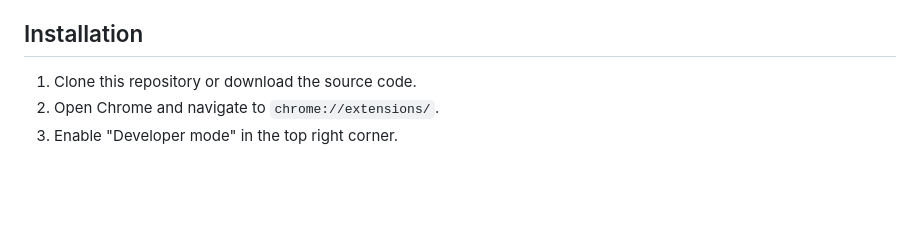
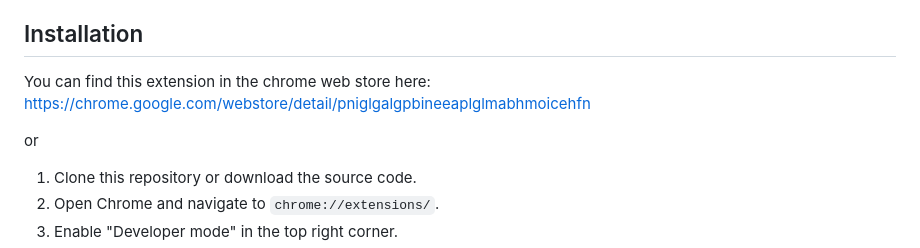
Before and after one commit to xgryph/prodguard, a Markdown page: README.md, the part around the change. Rendered like a GitHub page; blank space fills up the shorter version.

Commit message:
added link to store

```diff
--- a/README.md
+++ b/README.md
@@ -10,6 +10,11 @@ Prod Guard is a Chrome extension that adds a warning banner for specific AWS acc
 - Persistent storage of settings across browser sessions
 
 ## Installation
+
+You can find this extension in the chrome web store here:
+https://chrome.google.com/webstore/detail/pniglgalgpbineeaplglmabhmoicehfn
+
+or
 
 1. Clone this repository or download the source code.
 2. Open Chrome and navigate to `chrome://extensions/`.
```
